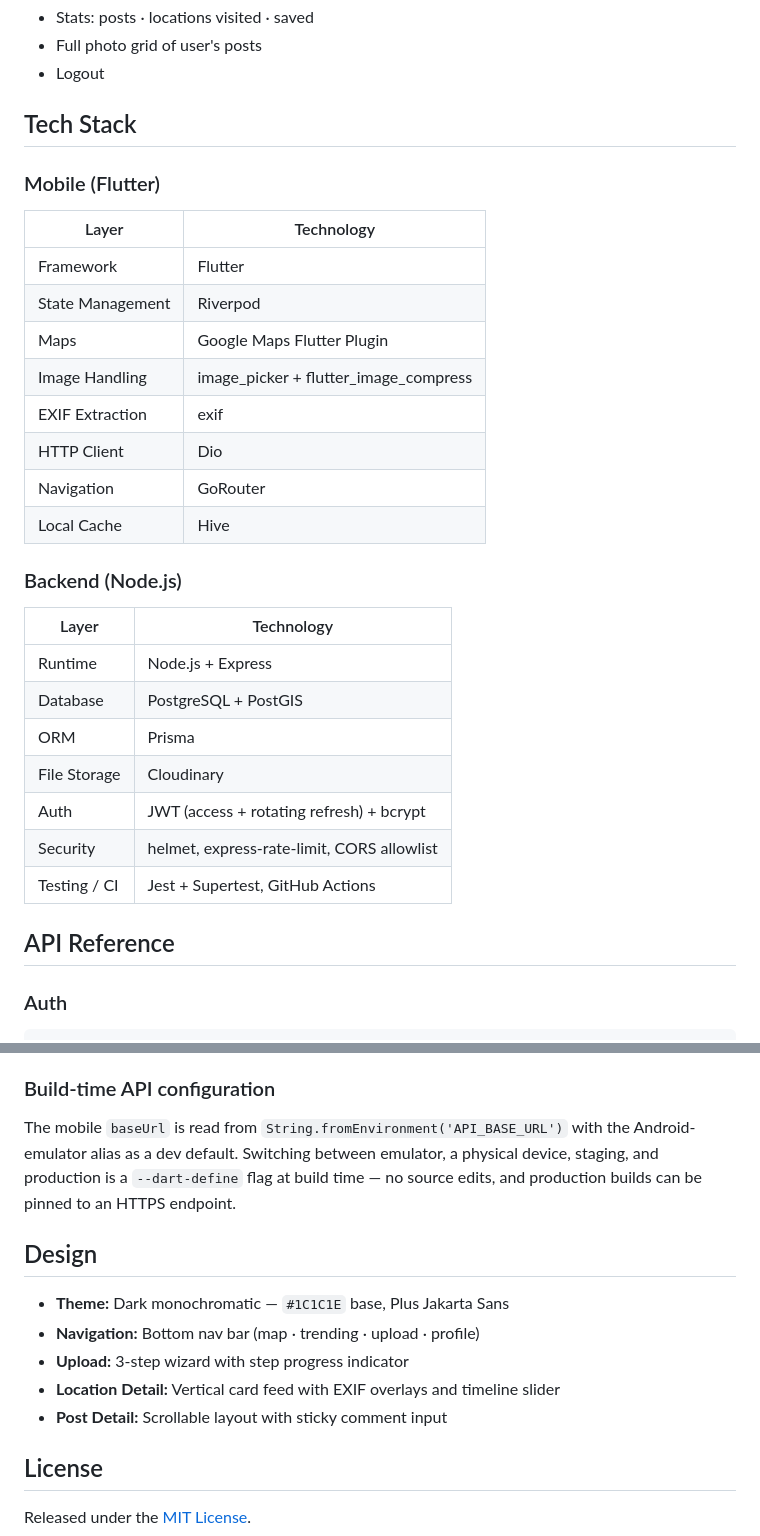
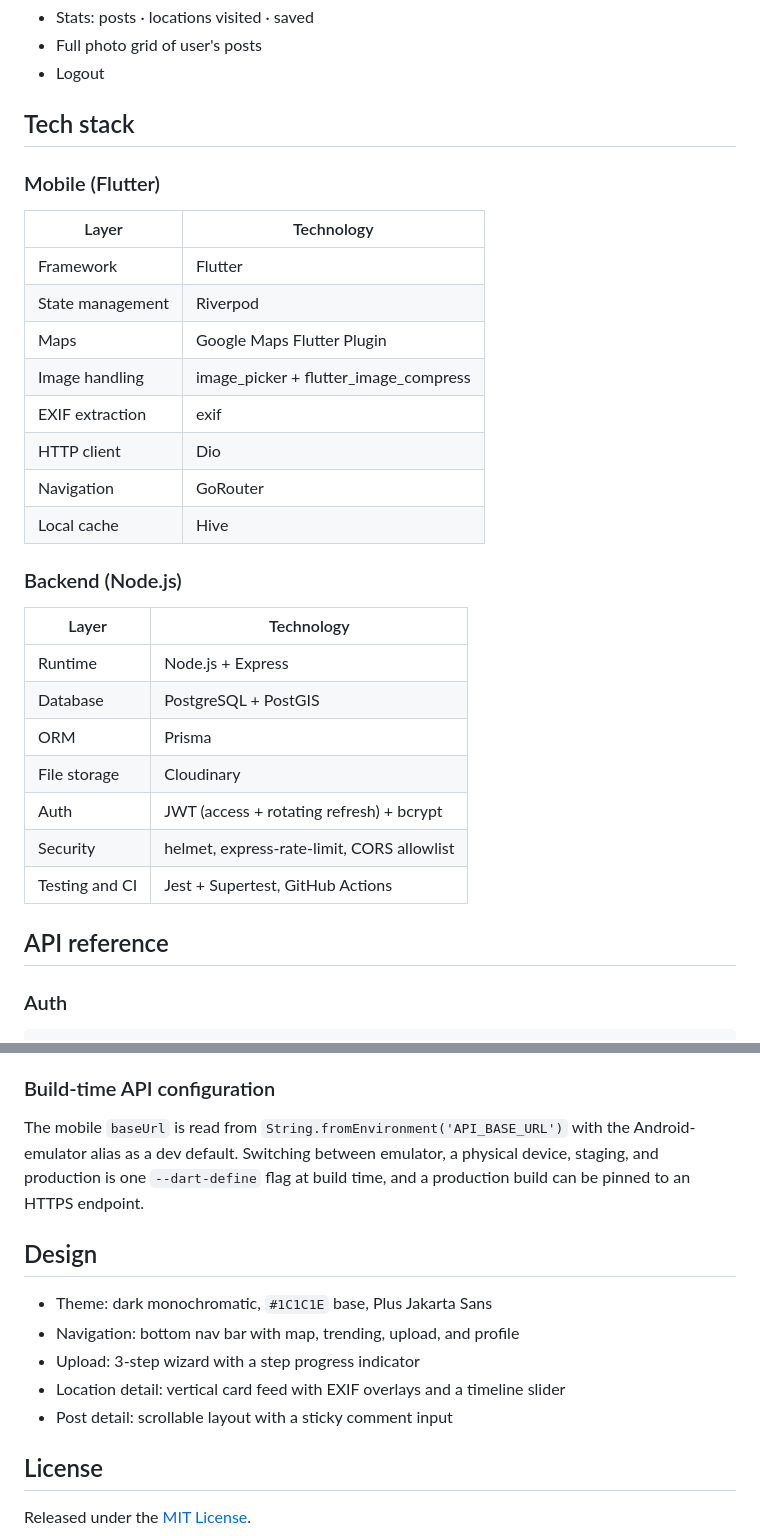
Before and after one commit to Ihsan-p1/TepiLog, a Markdown page: README.md, 2 parts joined by grey strips. GitHub-like rendering.

````diff
--- a/README.md
+++ b/README.md
@@ -64,19 +56,19 @@ EXIF timestamps are central to this. When you upload a photo, TepiLog reads the
 - Full photo grid of user's posts
 - Logout
 
-## Tech Stack
+## Tech stack
 
 ### Mobile (Flutter)
 | Layer | Technology |
 |---|---|
 | Framework | Flutter |
-| State Management | Riverpod |
+| State management | Riverpod |
 | Maps | Google Maps Flutter Plugin |
-| Image Handling | image_picker + flutter_image_compress |
-| EXIF Extraction | exif |
-| HTTP Client | Dio |
+| Image handling | image_picker + flutter_image_compress |
+| EXIF extraction | exif |
+| HTTP client | Dio |
 | Navigation | GoRouter |
-| Local Cache | Hive |
+| Local cache | Hive |
 
 ### Backend (Node.js)
 | Layer | Technology |
@@ -84,12 +76,12 @@ EXIF timestamps are central to this. When you upload a photo, TepiLog reads the
 | Runtime | Node.js + Express |
 | Database | PostgreSQL + PostGIS |
 | ORM | Prisma |
-| File Storage | Cloudinary |
+| File storage | Cloudinary |
 | Auth | JWT (access + rotating refresh) + bcrypt |
 | Security | helmet, express-rate-limit, CORS allowlist |
-| Testing / CI | Jest + Supertest, GitHub Actions |
+| Testing and CI | Jest + Supertest, GitHub Actions |
 
-## API Reference
+## API reference
 
 ### Auth
 ```
@@ -297,15 +289,15 @@ JWTs are stateless, which makes plain refresh tokens impossible to revoke before
 `helmet` sets secure HTTP headers; `express-rate-limit` caps requests globally and applies a stricter per-IP budget to `/api/auth` to blunt brute-force attempts (successful logins aren't counted, so legitimate users aren't locked out). CORS origins are an env-driven allowlist, JSON bodies are size-capped, and `trust proxy` is set so limits work correctly behind a reverse proxy. Login compares a bcrypt hash even when the email doesn't exist, avoiding user-enumeration via timing.
 
 ### Build-time API configuration
-The mobile `baseUrl` is read from `String.fromEnvironment('API_BASE_URL')` with the Android-emulator alias as a dev default. Switching between emulator, a physical device, staging, and production is a `--dart-define` flag at build time — no source edits, and production builds can be pinned to an HTTPS endpoint.
+The mobile `baseUrl` is read from `String.fromEnvironment('API_BASE_URL')` with the Android-emulator alias as a dev default. Switching between emulator, a physical device, staging, and production is one `--dart-define` flag at build time, and a production build can be pinned to an HTTPS endpoint.
 
 ## Design
 
-- **Theme:** Dark monochromatic — `#1C1C1E` base, Plus Jakarta Sans
-- **Navigation:** Bottom nav bar (map · trending · upload · profile)
-- **Upload:** 3-step wizard with step progress indicator
-- **Location Detail:** Vertical card feed with EXIF overlays and timeline slider
-- **Post Detail:** Scrollable layout with sticky comment input
+- Theme: dark monochromatic, `#1C1C1E` base, Plus Jakarta Sans
+- Navigation: bottom nav bar with map, trending, upload, and profile
+- Upload: 3-step wizard with a step progress indicator
+- Location detail: vertical card feed with EXIF overlays and a timeline slider
+- Post detail: scrollable layout with a sticky comment input
 
 ## License
 
````
Also changed, not shown: other parts of README.md (+29 -37 lines).
